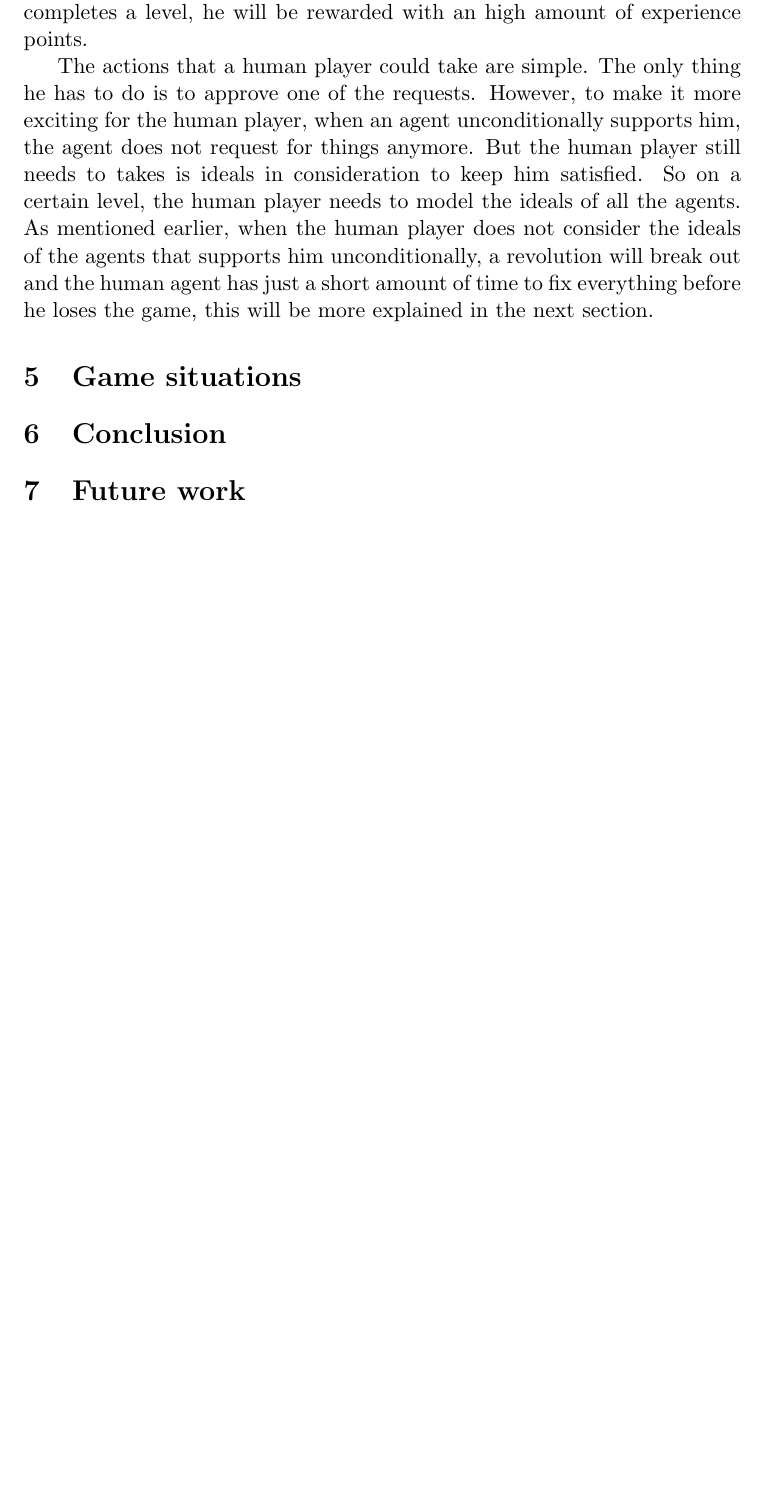
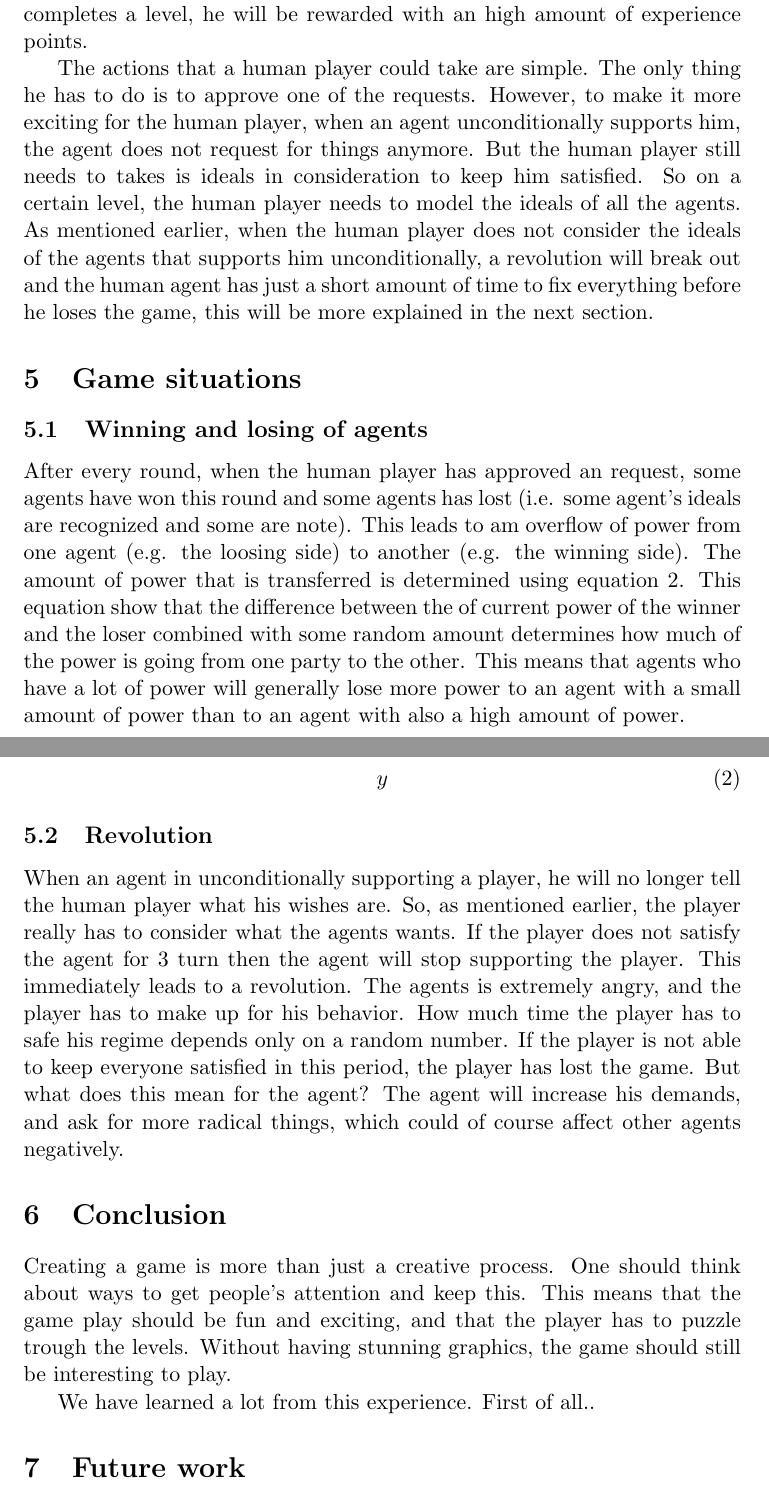
Before and after one commit to fsmit3/game-prog, a LaTeX document (report/final_gameprog.tex): part of page 3 of 3 before the commit and two parts of pages 3 and 4 of 4 after it, the two joined at a grey line, cut so that both start at the same text, the shorter picture padded with empty space. Compiled offline with pdfLaTeX.

Commit message:
latest changes to report

```diff
--- a/report/final_gameprog.tex
+++ b/report/final_gameprog.tex
@@ -50,10 +50,22 @@ The actions that a human player could take are simple. The only thing he has to
 \section{Game situations}
 \label{sec:gs}
 
+\subsection{Winning and losing of agents}
+After every round, when the human player has approved an request, some agents have won this round and some agents has lost (i.e. some agent's ideals are recognized and some are note). This leads to am overflow of power from one agent (e.g. the loosing side) to another (e.g. the winning side). The amount of power that is transferred is determined using equation \ref{func:pt}. This equation show that the difference between the of current power  of the winner and the loser combined with some random amount determines how much of the power is going from one party to the other. This means that agents who have a lot of power will generally lose more power to an agent with a small amount of power than to an agent with also a high amount of power.
+
+\begin{align}
+\label{func:pt}
+y
+\end{align}
+
+\subsection{Revolution}
+When an agent in unconditionally supporting a player, he will no longer tell the human player what his wishes are. So, as mentioned earlier, the player really has to consider what the agents wants. If the player does not satisfy the agent for 3 turn then the agent will stop supporting the player. This immediately leads to a revolution. The agents is extremely angry, and the player has to make up for his behavior. How much time the player has to safe his regime depends only on a random number. If the player is not able to keep everyone satisfied in this period, the player has lost the game. But what does this mean for the agent? The agent will increase his demands, and ask for more radical things, which could of course affect other agents negatively.
 
 \section{Conclusion}
 \label{sec:co}
+Creating a game is more than just a creative process. One should think about ways to get people's attention and keep this. This means that the game play should be fun and exciting, and that the player has to puzzle trough the levels. Without having stunning graphics, the game should still be interesting to play.
 
+We have learned a lot from this experience. First of all..
 
 \section{Future work}
 \label{sec:fw}
```
